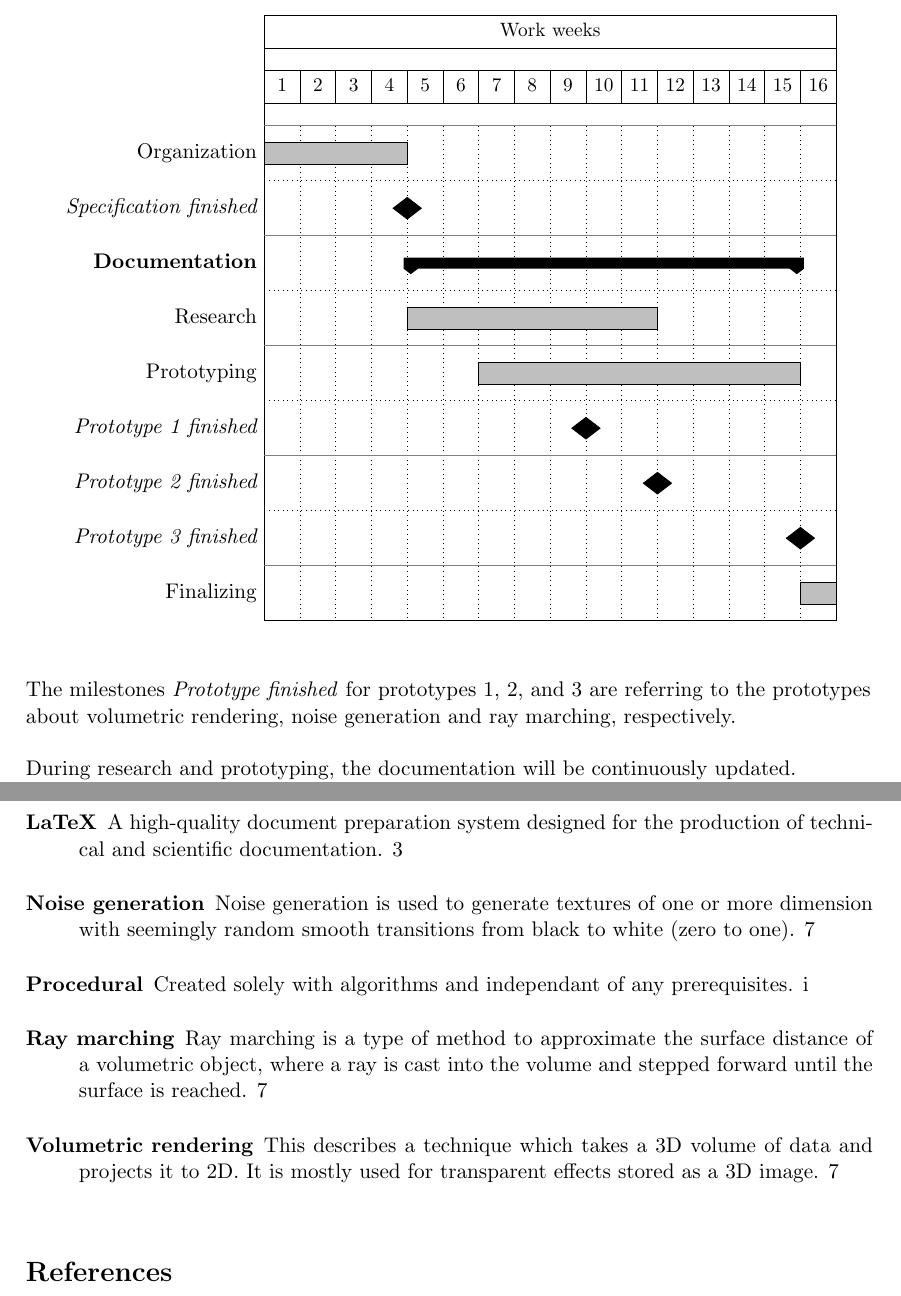
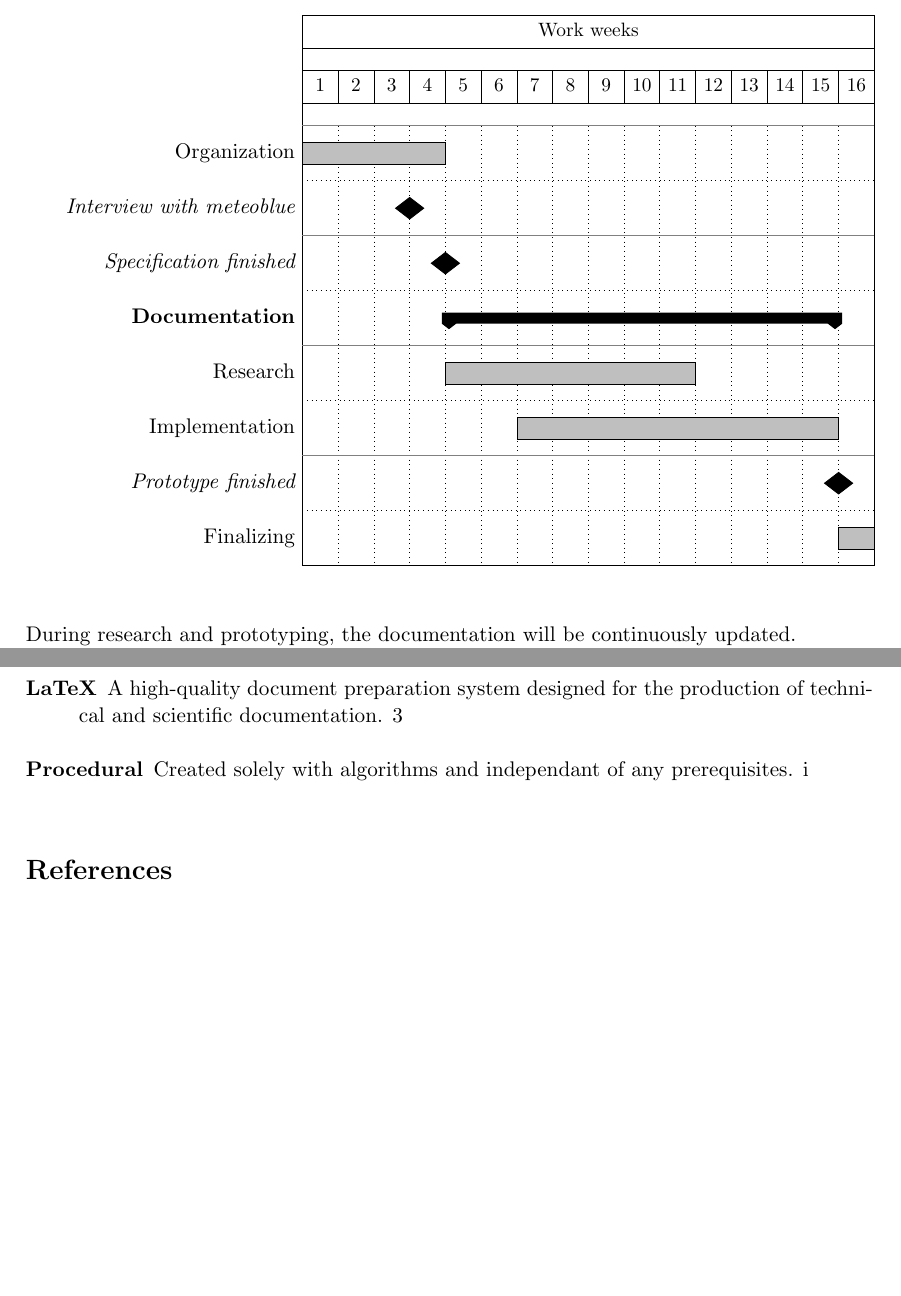
Before and after one commit to mth0348/2021-thesis, a LaTeX document (doc/specification.tex, which reads doc/partials/specification/chapter5-projectmanagement.tex): two parts of pages 9 and 11 of 11 before the commit and two parts of pages 9 and 12 of 12 after it, joined at a grey line, cut so that both start at the same text, the shorter picture padded with empty space. Compiled offline with pdfLaTeX.

Commit message:
Updated some spec dates and charts.

```diff
--- a/doc/partials/specification/chapter5-projectmanagement.tex
+++ b/doc/partials/specification/chapter5-projectmanagement.tex
@@ -18,21 +18,17 @@ Put into relation with the duration of the project, the estimated schedule looks
     \gantttitle{Work weeks}{16} \\
     \gantttitlelist{1,...,16}{1} \\
     \ganttbar{Organization}{1}{4} \\
+    \ganttmilestone{Interview with meteoblue}{3} \\
     \ganttmilestone{Specification finished}{4} \\
     \ganttgroup{Documentation}{5}{15} \\
     \ganttbar{Research}{5}{11} \\
-    \ganttbar{Prototyping}{7}{15} \\
-    \ganttmilestone{Prototype 1 finished}{9} \\
-    \ganttmilestone{Prototype 2 finished}{11} \\
-    \ganttmilestone{Prototype 3 finished}{15} \\
+    \ganttbar{Implementation}{7}{15} \\
+    \ganttmilestone{Prototype finished}{15} \\
     \ganttbar{Finalizing}{16}{16}
 \end{ganttchart}
 
 \vspace{\baselineskip}
 \begin{flushleft}
-The milestones \emph{Prototype finished} for prototypes 1, 2, and 3 are referring to the prototypes about \gls{volumetricrendering}, \gls{noisegeneration} and \gls{raymarching}, respectively.
-\\
-\vspace{\baselineskip}
 During research and prototyping, the documentation will be continuously updated.
 \\
 For each task group, the following distribution of time and effort is estimated:
```
Also changed, not shown: doc/specification.pdf, doc/partials/specification/chapter5-projectmanagement.tex (5 more changed lines).
